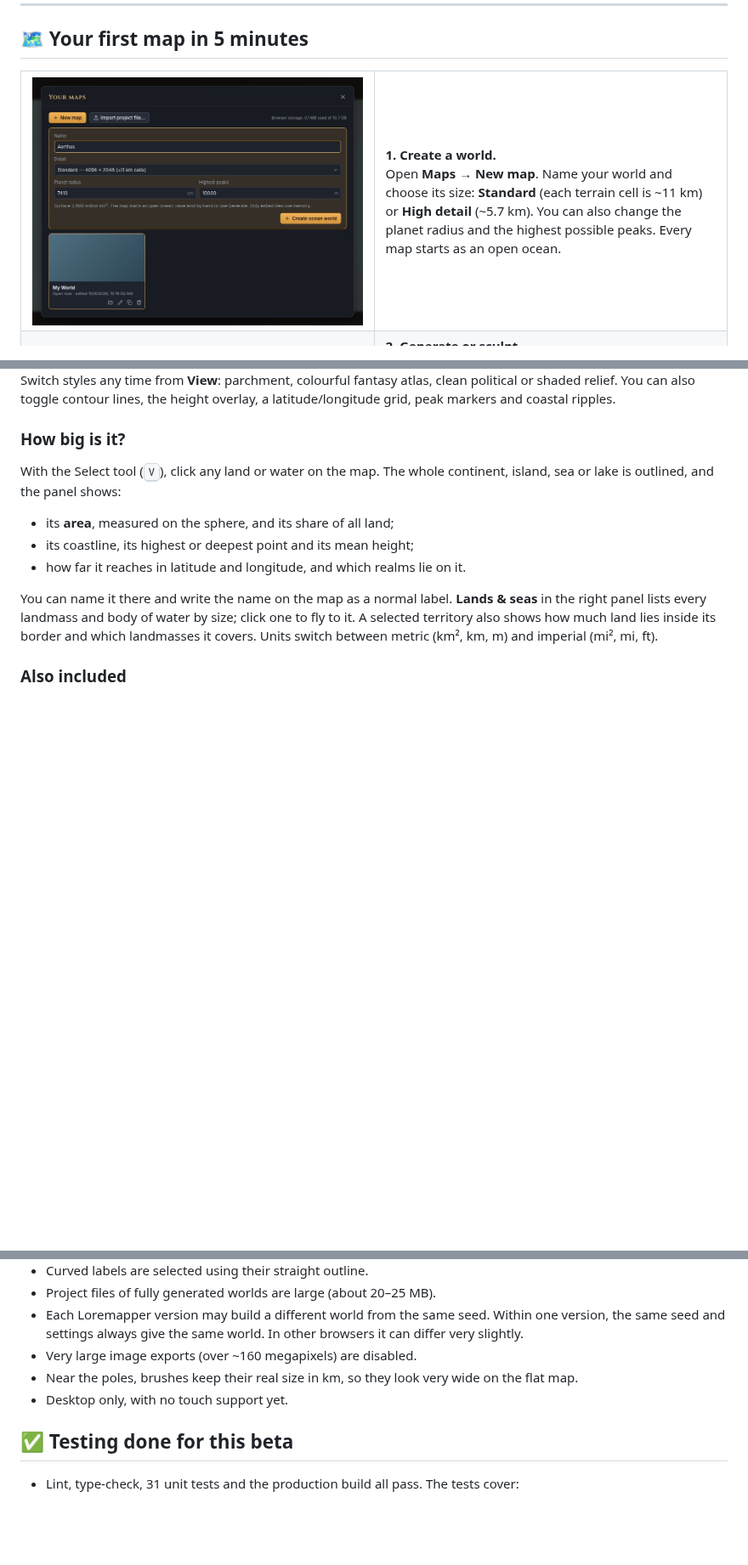
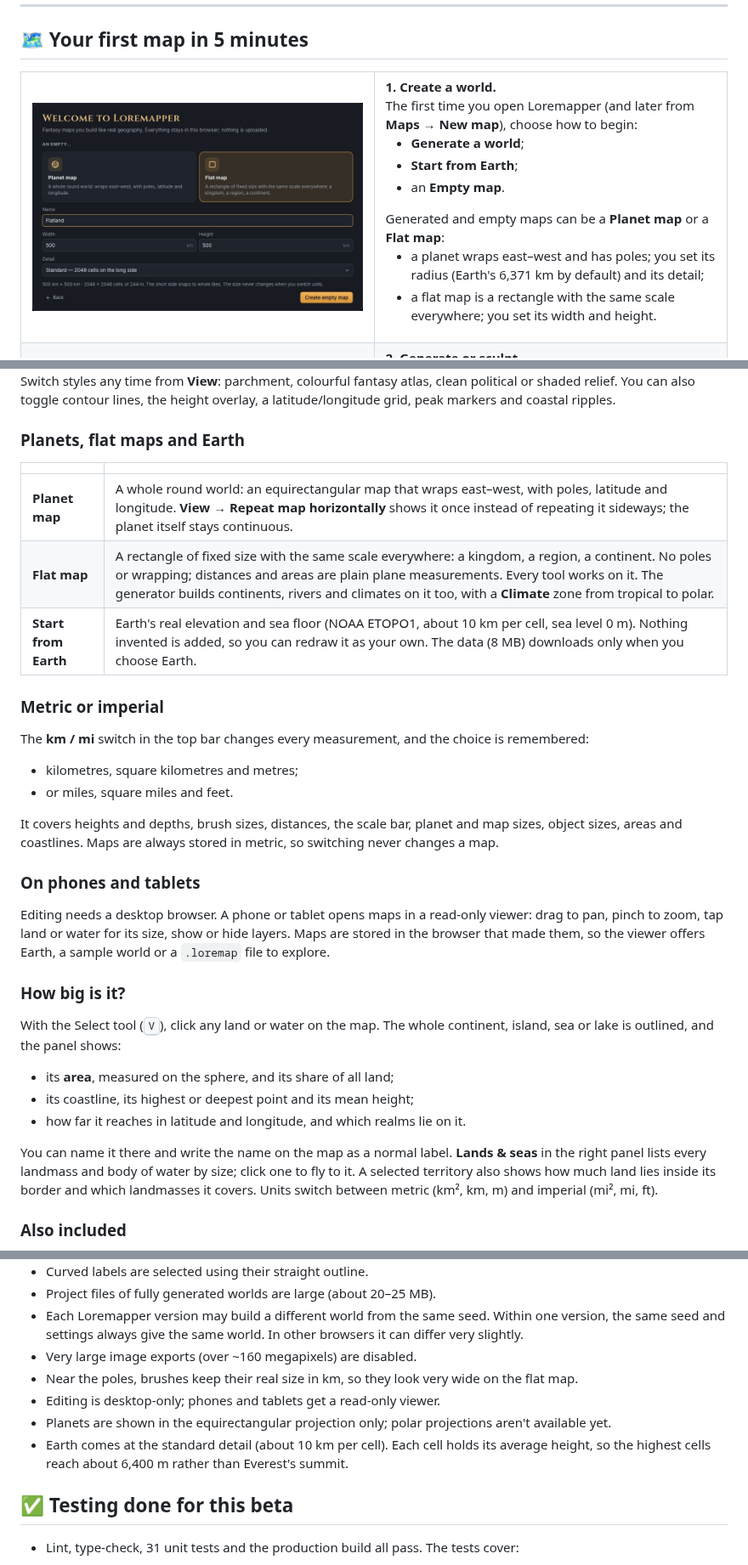
Before and after one commit to mercurial20/loremapper, a Markdown page: README.md, 3 parts joined by grey strips. Shown at 85% size. Rendered like a GitHub page; pictures changed too: docs/images/new-map.jpg; blank space fills up the shorter version.

```diff
--- a/README.md
+++ b/README.md
@@ -192,8 +193,18 @@ Actions variable named `CF_BEACON_TOKEN` in your fork.
 
 <table>
 <tr>
-<td width="50%"><img src="docs/images/new-map.jpg" alt="The New map form with name, detail level, planet radius and highest peaks" /></td>
-<td><b>1. Create a world.</b><br/>Open <b>Maps → New map</b>. Name your world and choose its size: <b>Standard</b> (each terrain cell is ~11 km) or <b>High detail</b> (~5.7 km). You can also change the planet radius and the highest possible peaks. Every map starts as an open ocean.</td>
+<td width="50%"><img src="docs/images/new-map.jpg" alt="The New map flow: choosing a planet map or a flat map, with name, width, height and detail" /></td>
+<td><b>1. Create a world.</b><br/>The first time you open Loremapper (and later from <b>Maps → New map</b>), choose how to begin:
+<ul>
+<li><b>Generate a world</b>;</li>
+<li><b>Start from Earth</b>;</li>
+<li>an <b>Empty map</b>.</li>
+</ul>
+Generated and empty maps can be a <b>Planet map</b> or a <b>Flat map</b>:
+<ul>
+<li>a planet wraps east–west and has poles; you set its radius (Earth's 6,371 km by default) and its detail;</li>
+<li>a flat map is a rectangle with the same scale everywhere; you set its width and height.</li>
+</ul></td>
 </tr>
 <tr>
 <td><img src="docs/images/generate.jpg" alt="The Generate world dialog: world types and templates, realism levels, a live preview and six seed variants" /></td>
@@ -288,6 +299,26 @@ underneath it.
 Switch styles any time from **View**: parchment, colourful fantasy atlas, clean
 political or shaded relief. You can also toggle contour lines, the height
 overlay, a latitude/longitude grid, peak markers and coastal ripples.
+
+### Planets, flat maps and Earth
+
+| | |
+|---|---|
+| **Planet map** | A whole round world: an equirectangular map that wraps east–west, with poles, latitude and longitude. **View → Repeat map horizontally** shows it once instead of repeating it sideways; the planet itself stays continuous. |
+| **Flat map** | A rectangle of fixed size with the same scale everywhere: a kingdom, a region, a continent. No poles or wrapping; distances and areas are plain plane measurements. Every tool works on it. The generator builds continents, rivers and climates on it too, with a **Climate** zone from tropical to polar. |
+| **Start from Earth** | Earth's real elevation and sea floor (NOAA ETOPO1, about 10 km per cell, sea level 0 m). Nothing invented is added, so you can redraw it as your own. The data (8 MB) downloads only when you choose Earth. |
+
+### Metric or imperial
+
+The **km / mi** switch in the top bar changes every measurement, and the choice is remembered:
+- kilometres, square kilometres and metres;
+- or miles, square miles and feet.
+
+It covers heights and depths, brush sizes, distances, the scale bar, planet and map sizes, object sizes, areas and coastlines. Maps are always stored in metric, so switching never changes a map.
+
+### On phones and tablets
+
+Editing needs a desktop browser. A phone or tablet opens maps in a read-only viewer: drag to pan, pinch to zoom, tap land or water for its size, show or hide layers. Maps are stored in the browser that made them, so the viewer offers Earth, a sample world or a `.loremap` file to explore.
 
 ### How big is it?
 
@@ -407,7 +438,9 @@ So far testing has been on macOS. Windows and Linux reports are very welcome.
 - Each Loremapper version may build a different world from the same seed. Within one version, the same seed and settings always give the same world. In other browsers it can differ very slightly.
 - Very large image exports (over ~160 megapixels) are disabled.
 - Near the poles, brushes keep their real size in km, so they look very wide on the flat map.
-- Desktop only, with no touch support yet.
+- Editing is desktop-only; phones and tablets get a read-only viewer.
+- Planets are shown in the equirectangular projection only; polar projections aren't available yet.
+- Earth comes at the standard detail (about 10 km per cell). Each cell holds its average height, so the highest cells reach about 6,400 m rather than Everest's summit.
 
 ## ✅ Testing done for this beta
 
```
Also changed, not shown: other parts of README.md (+4 -2 lines), CHANGELOG.md (+32 -0 lines), 4 other files.
